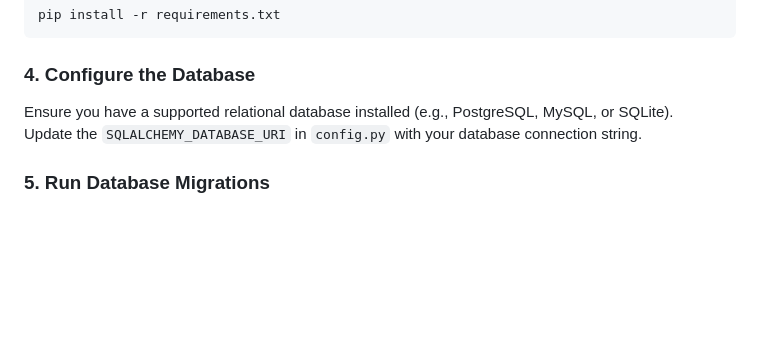
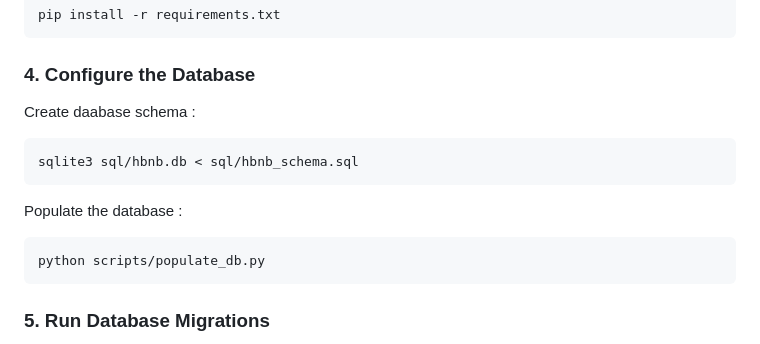
Before and after one commit to Yugz29/holbertonschool-hbnb, a Markdown page: part3/README.md, the part around the change. Drawn GitHub-style; blank space fills up the shorter version.

Commit message:
update: README

````diff
--- a/part3/README.md
+++ b/part3/README.md
@@ -99,8 +99,18 @@ pip install -r requirements.txt
 
 ### **4. Configure the Database**
 
-Ensure you have a supported relational database installed (e.g., PostgreSQL, MySQL, or SQLite).
-Update the `SQLALCHEMY_DATABASE_URI` in `config.py` with your database connection string.
+Create daabase schema :
+
+```bash
+sqlite3 sql/hbnb.db < sql/hbnb_schema.sql
+```
+
+Populate the database :
+
+```bash
+python scripts/populate_db.py
+```
+
 
 ### **5. Run Database Migrations**
 
````
